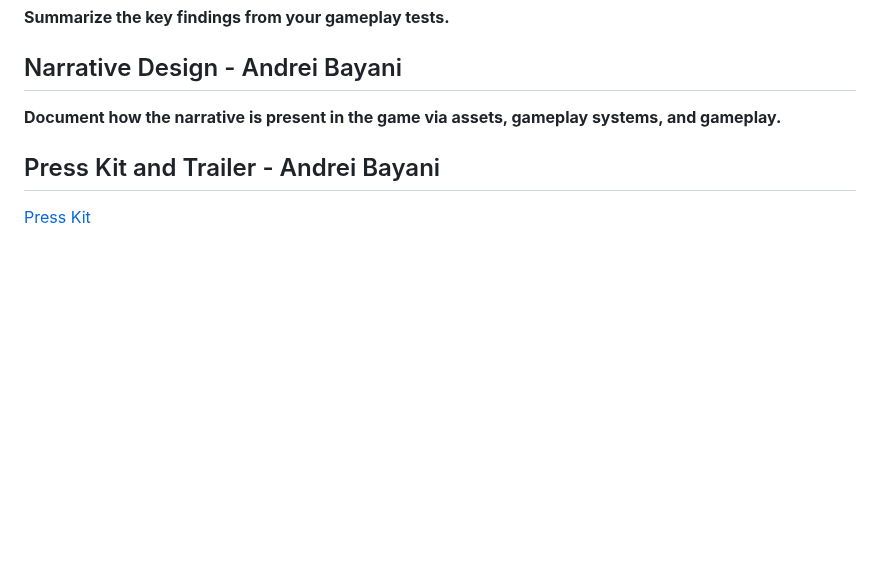
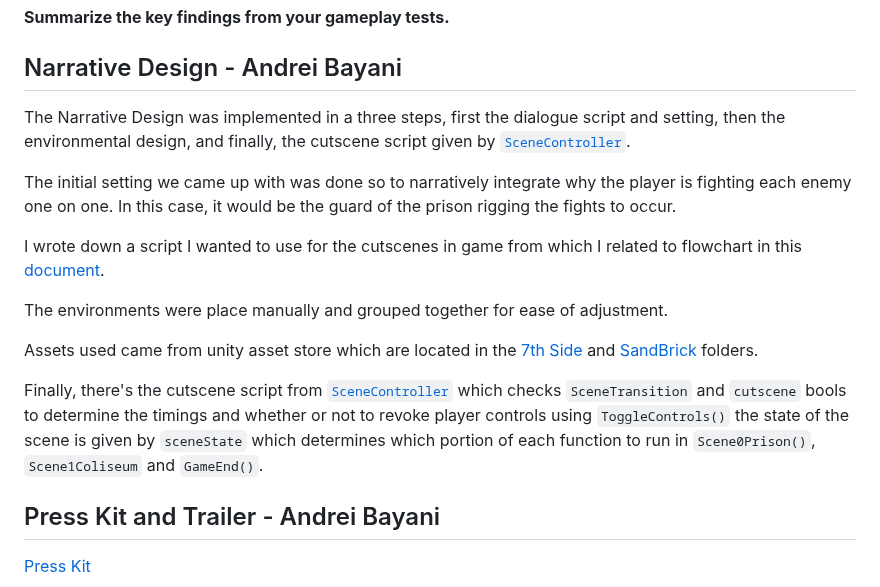
Before and after one commit to CLion2/ECS179_Project, a Markdown page: ProjectDocument.md, the part around the change. GitHub-like rendering; blank space fills up the shorter version.

```diff
--- a/ProjectDocument.md
+++ b/ProjectDocument.md
@@ -181,7 +181,17 @@ Created the initial merge here by using the old main as the final product
 
 ## Narrative Design - Andrei Bayani
 
-**Document how the narrative is present in the game via assets, gameplay systems, and gameplay.**
+The Narrative Design was implemented in a three steps, first the dialogue script and setting, then the environmental design, and finally, the cutscene script given by [`SceneController`](https://github.com/CLion2/ECS179_Project/blob/da9bf05b46d2a9e8f6f1b3624d3317500885bc0d/Project%20179/Assets/Scripts/SceneController.cs).
+
+The initial setting we came up with was done so to narratively integrate why the player is fighting each enemy one on one. In this case, it would be the guard of the prison rigging the fights to occur.
+
+I wrote down a script I wanted to use for the cutscenes in game from which I related to flowchart in this [document](https://docs.google.com/document/d/18bO_qTMEEXWKuAilj4EK9DWfh_-3ZIXKkjZZTr6iH1Y/edit?usp=sharing).
+
+The environments were place manually and grouped together for ease of adjustment.
+
+Assets used came from unity asset store which are located in the [7th Side](https://github.com/CLion2/ECS179_Project/tree/31787ff947ee031f93dc1560f1a540b75560073c/Project%20179/Assets/7th%20Side) and [SandBrick](https://github.com/CLion2/ECS179_Project/tree/31787ff947ee031f93dc1560f1a540b75560073c/Project%20179/Assets/SandBrick1) folders.
+
+Finally, there's the cutscene script from [`SceneController`](https://github.com/CLion2/ECS179_Project/blob/da9bf05b46d2a9e8f6f1b3624d3317500885bc0d/Project%20179/Assets/Scripts/SceneController.cs) which checks `SceneTransition` and `cutscene` bools to determine the timings and whether or not to revoke player controls using `ToggleControls()` the state of the scene is given by `sceneState` which determines which portion of each function to run in `Scene0Prison()`, `Scene1Coliseum` and `GameEnd()`.
 
 ## Press Kit and Trailer - Andrei Bayani
 
```
